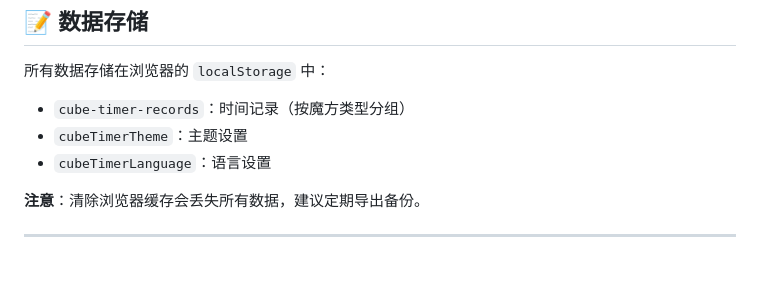
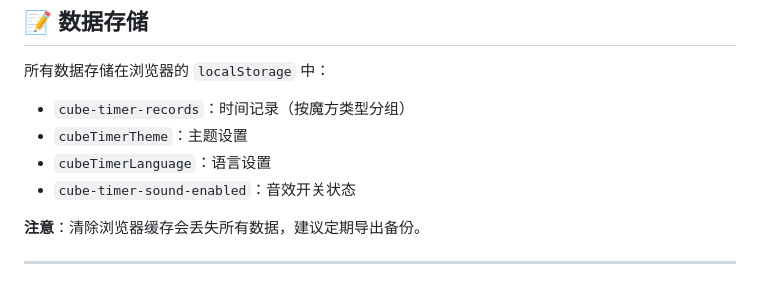
Before and after one commit to Cuber-yi-72/DianshengTimer, a Markdown page: README.md, the part around one of its changes. Rendered like a GitHub page.

Commit message:
docs：优化 README 链接和说明

```diff
--- a/README.md
+++ b/README.md
@@ -276,6 +276,7 @@ BaseViewRenderer (基类)
 - `cube-timer-records`：时间记录（按魔方类型分组）
 - `cubeTimerTheme`：主题设置
 - `cubeTimerLanguage`：语言设置
+- `cube-timer-sound-enabled`：音效开关状态
 
 **注意**：清除浏览器缓存会丢失所有数据，建议定期导出备份。
 
```
Also changed, not shown: other parts of README.md (+1 -1 lines).
